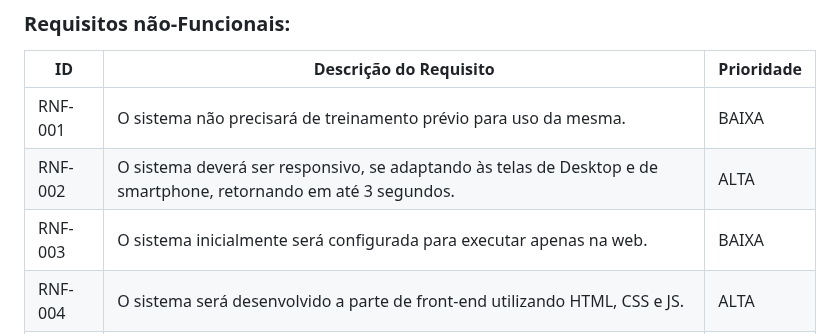
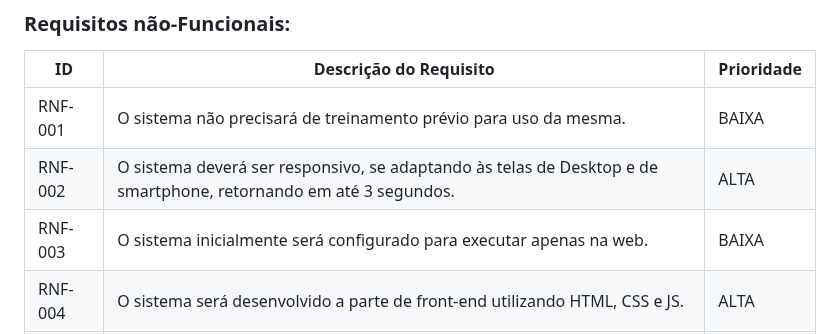
Before and after one commit to ICEI-PUC-Minas-PMV-SI/pmv-si-2023-2-pe1-t3-projetocarreiras, a Markdown page: docs/especification.md, the part around the change. Rendered like a GitHub page.

Commit message:
configurado*

```diff
--- a/docs/especification.md
+++ b/docs/especification.md
@@ -79,7 +79,7 @@ As tabelas que se seguem apresentam os requisitos funcionais e não-funcionais q
 |-------|-------------------------|----|
 |RNF-001| O sistema não precisará de treinamento prévio para uso da mesma.| BAIXA |
 |RNF-002| O sistema deverá ser responsivo, se adaptando às telas de Desktop e de smartphone, retornando em até 3 segundos. |  ALTA |
-|RNF-003| O sistema inicialmente será configurada para executar apenas na web. |  BAIXA |
+|RNF-003| O sistema inicialmente será configurado para executar apenas na web. |  BAIXA |
 |RNF-004| O sistema será desenvolvido a parte de front-end utilizando HTML, CSS e JS. |  ALTA |
 |RNF-005| O sistema ao possuir conectividade com banco, deverá se comunicar com um storage SQL. |  MÉDIA |
 |RNF-006| O sistema atenderá as normas legais vigentes no território nacional e a LGPD. |  ALTA |
```
